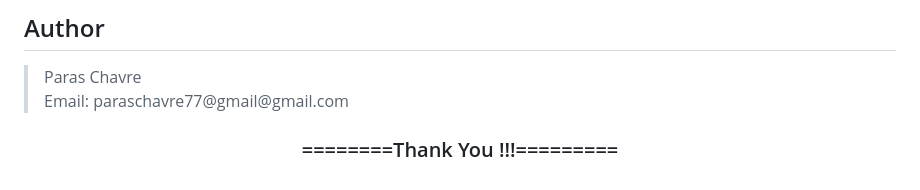
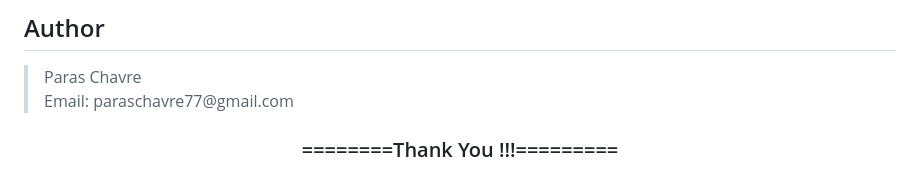
Before and after one commit to paraschavre22/Polling-Website, a Markdown page: README.md, the part around the change. Rendered like a GitHub page.

```diff
--- a/README.md
+++ b/README.md
@@ -77,7 +77,7 @@ Django poll app is a full featured polling app. You have to register in this app
 <h2>Author</h2>
 <blockquote>
   Paras Chavre<br>
-  Email: paraschavre77@gmail@gmail.com
+  Email: paraschavre77@gmail.com
 </blockquote>
 
 <div align="center">
```
